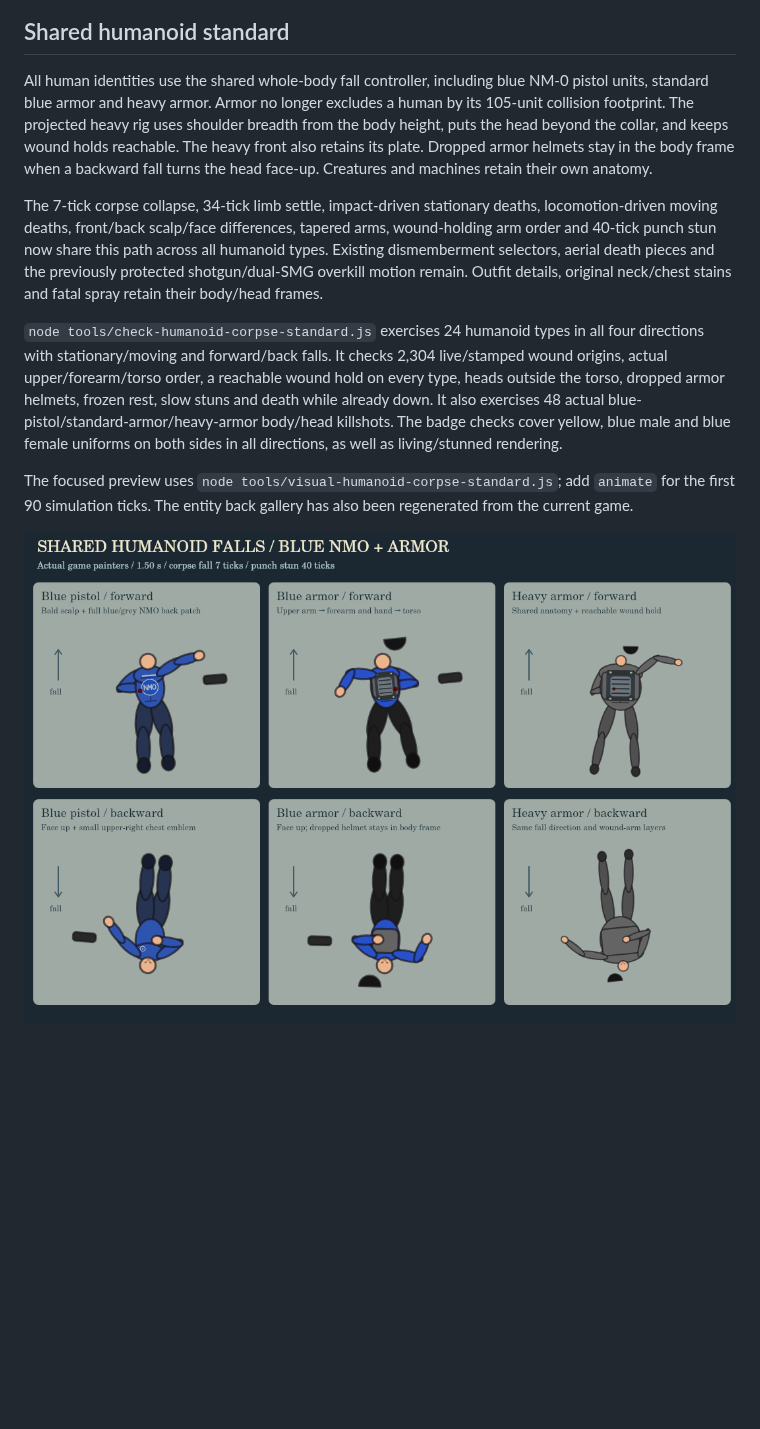
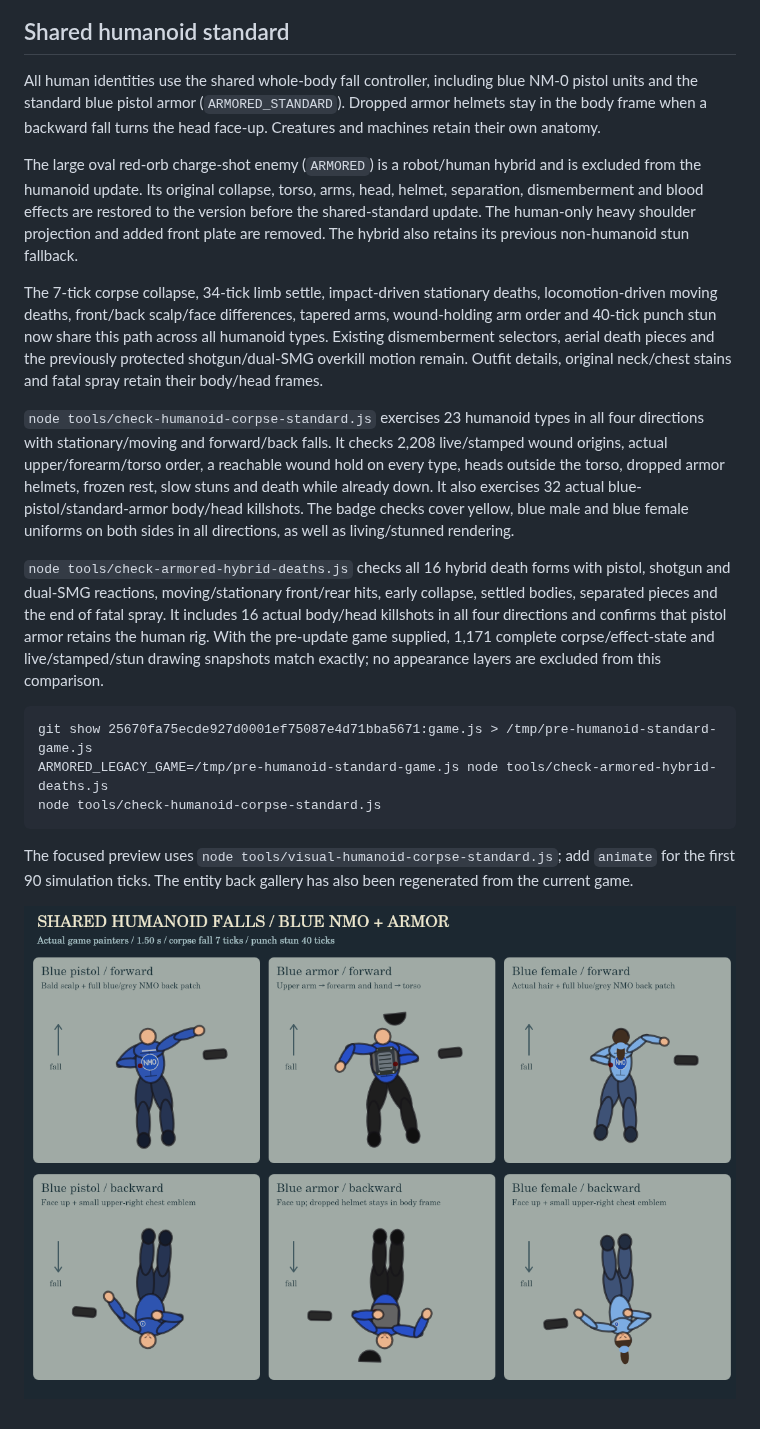
Before and after one commit to darthblark11-blip/newone, a Markdown page: docs/directional-falls-and-footwork.md, the part around one of its changes. Rendered like a GitHub page; pictures changed too: docs/previews/humanoid-corpse-standard.png; blank space fills up the shorter version.

Commit message:
Restore original deaths for the red-orb armored hybrid

````diff
--- a/docs/directional-falls-and-footwork.md
+++ b/docs/directional-falls-and-footwork.md
@@ -93,11 +93,21 @@ Stationary fatal-hit displacement follows the actual incoming bullet vector. A s
 
 ## Shared humanoid standard
 
-All human identities use the shared whole-body fall controller, including blue NM-0 pistol units, standard blue armor and heavy armor. Armor no longer excludes a human by its 105-unit collision footprint. The projected heavy rig uses shoulder breadth from the body height, puts the head beyond the collar, and keeps wound holds reachable. The heavy front also retains its plate. Dropped armor helmets stay in the body frame when a backward fall turns the head face-up. Creatures and machines retain their own anatomy.
+All human identities use the shared whole-body fall controller, including blue NM-0 pistol units and the standard blue pistol armor (`ARMORED_STANDARD`). Dropped armor helmets stay in the body frame when a backward fall turns the head face-up. Creatures and machines retain their own anatomy.
+
+The large oval red-orb charge-shot enemy (`ARMORED`) is a robot/human hybrid and is excluded from the humanoid update. Its original collapse, torso, arms, head, helmet, separation, dismemberment and blood effects are restored to the version before the shared-standard update. The human-only heavy shoulder projection and added front plate are removed. The hybrid also retains its previous non-humanoid stun fallback.
 
 The 7-tick corpse collapse, 34-tick limb settle, impact-driven stationary deaths, locomotion-driven moving deaths, front/back scalp/face differences, tapered arms, wound-holding arm order and 40-tick punch stun now share this path across all humanoid types. Existing dismemberment selectors, aerial death pieces and the previously protected shotgun/dual-SMG overkill motion remain. Outfit details, original neck/chest stains and fatal spray retain their body/head frames.
 
-`node tools/check-humanoid-corpse-standard.js` exercises 24 humanoid types in all four directions with stationary/moving and forward/back falls. It checks 2,304 live/stamped wound origins, actual upper/forearm/torso order, a reachable wound hold on every type, heads outside the torso, dropped armor helmets, frozen rest, slow stuns and death while already down. It also exercises 48 actual blue-pistol/standard-armor/heavy-armor body/head killshots. The badge checks cover yellow, blue male and blue female uniforms on both sides in all directions, as well as living/stunned rendering.
+`node tools/check-humanoid-corpse-standard.js` exercises 23 humanoid types in all four directions with stationary/moving and forward/back falls. It checks 2,208 live/stamped wound origins, actual upper/forearm/torso order, a reachable wound hold on every type, heads outside the torso, dropped armor helmets, frozen rest, slow stuns and death while already down. It also exercises 32 actual blue-pistol/standard-armor body/head killshots. The badge checks cover yellow, blue male and blue female uniforms on both sides in all directions, as well as living/stunned rendering.
+
+`node tools/check-armored-hybrid-deaths.js` checks all 16 hybrid death forms with pistol, shotgun and dual-SMG reactions, moving/stationary front/rear hits, early collapse, settled bodies, separated pieces and the end of fatal spray. It includes 16 actual body/head killshots in all four directions and confirms that pistol armor retains the human rig. With the pre-update game supplied, 1,171 complete corpse/effect-state and live/stamped/stun drawing snapshots match exactly; no appearance layers are excluded from this comparison.
+
+```
+git show 25670fa75ecde927d0001ef75087e4d71bba5671:game.js > /tmp/pre-humanoid-standard-game.js
+ARMORED_LEGACY_GAME=/tmp/pre-humanoid-standard-game.js node tools/check-armored-hybrid-deaths.js
+node tools/check-humanoid-corpse-standard.js
+```
 
 The focused preview uses `node tools/visual-humanoid-corpse-standard.js`; add `animate` for the first 90 simulation ticks. The entity back gallery has also been regenerated from the current game.
 
````
Also changed, not shown: other parts of docs/directional-falls-and-footwork.md (+1 -1 lines), docs/previews/corpse-back-gallery.png, docs/previews/corpse-backs.png, 6 other files.
